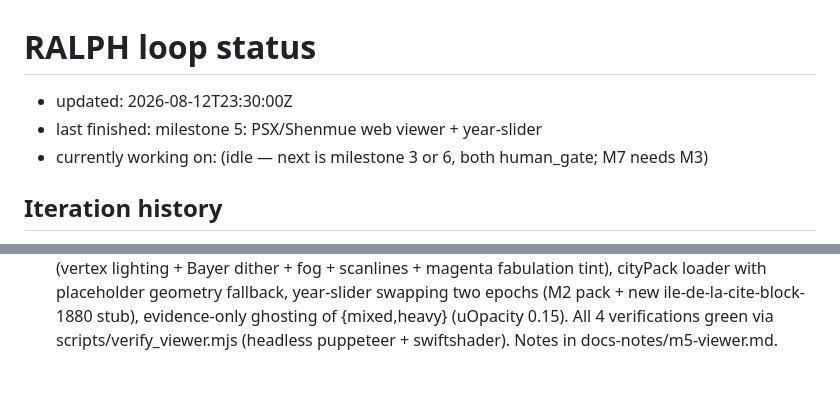
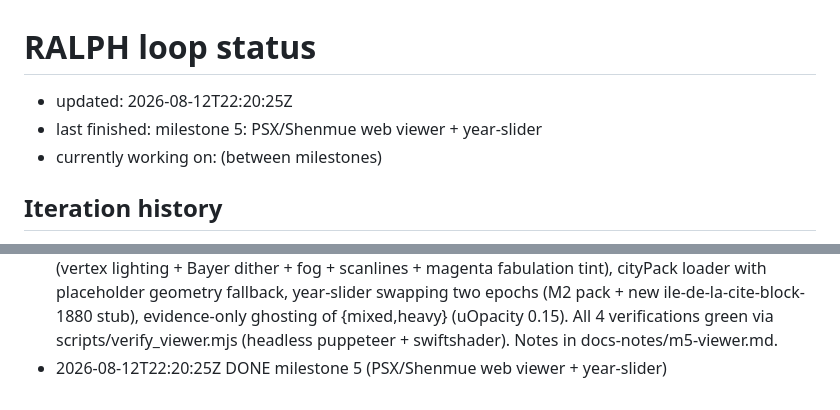
Before and after one commit to TheApexWu/VILLE, a Markdown page: RALPH.md, 2 parts joined by grey strips. GitHub-like rendering.

Commit message:
ralph: milestone 5 complete — PSX/Shenmue web viewer + year-slider

```diff
--- a/RALPH.md
+++ b/RALPH.md
@@ -1,8 +1,8 @@
 # RALPH loop status
 
-- updated: 2026-08-12T23:30:00Z
+- updated: 2026-08-12T22:20:25Z
 - last finished: milestone 5: PSX/Shenmue web viewer + year-slider
-- currently working on: (idle — next is milestone 3 or 6, both human_gate; M7 needs M3)
+- currently working on: (between milestones)
 
 ## Iteration history
 - 2026-08-12T14:03:17Z START iteration 1 -> milestone 0 (Repo scaffold + preflight), attempt 1
@@ -30,3 +30,4 @@
 - 2026-08-12T22:11:47Z DONE milestone 4 (Provenance validator)
 - 2026-08-12T22:11:48Z START iteration 4 -> milestone 5 (PSX/Shenmue web viewer + year-slider), attempt 1
 - 2026-08-12T23:30:00Z DONE milestone 5 — viewer/ (Vite + TS + three.js) shipped: PSX shader pack (vertex lighting + Bayer dither + fog + scanlines + magenta fabulation tint), cityPack loader with placeholder geometry fallback, year-slider swapping two epochs (M2 pack + new ile-de-la-cite-block-1880 stub), evidence-only ghosting of {mixed,heavy} (uOpacity 0.15). All 4 verifications green via scripts/verify_viewer.mjs (headless puppeteer + swiftshader). Notes in docs-notes/m5-viewer.md.
+- 2026-08-12T22:20:25Z DONE milestone 5 (PSX/Shenmue web viewer + year-slider)
```
